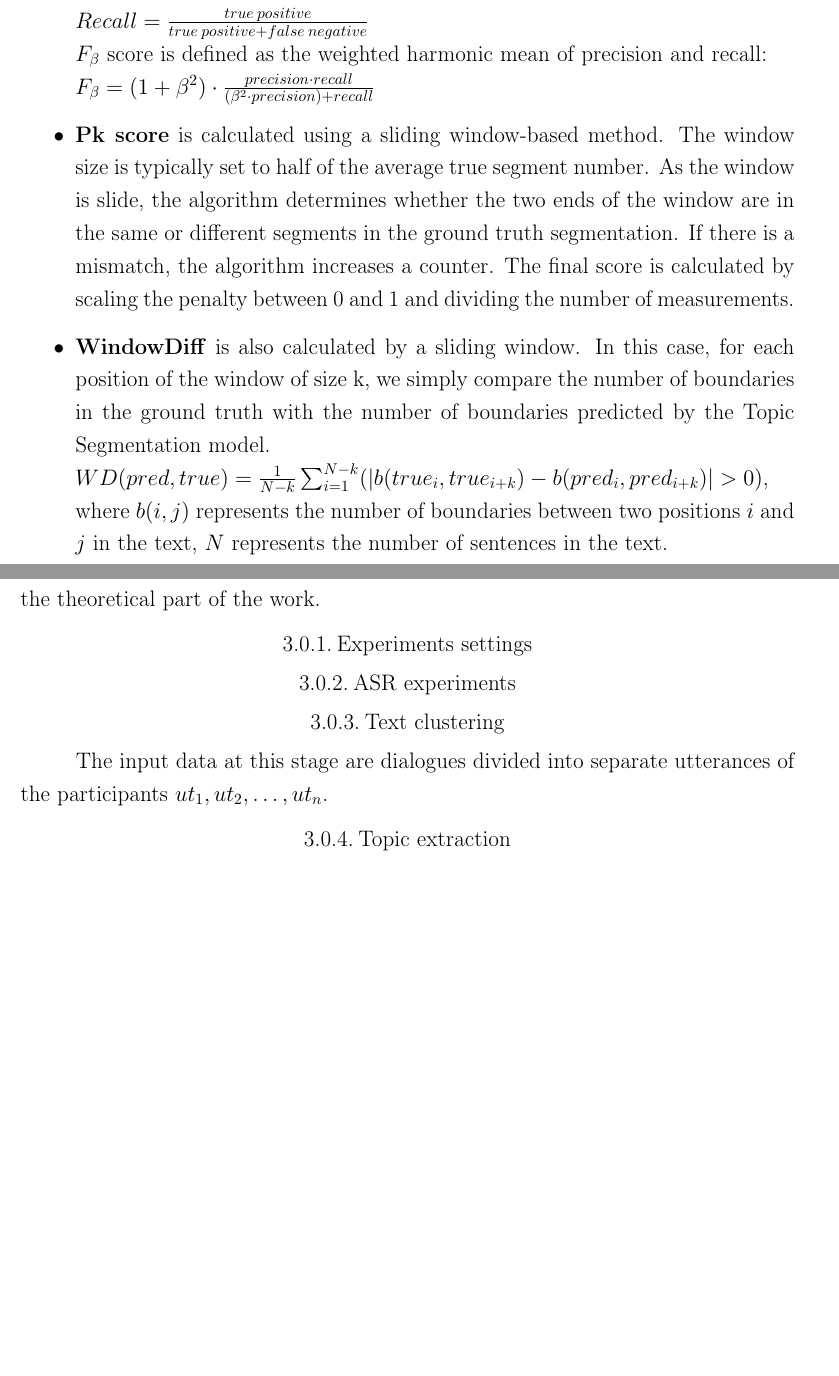
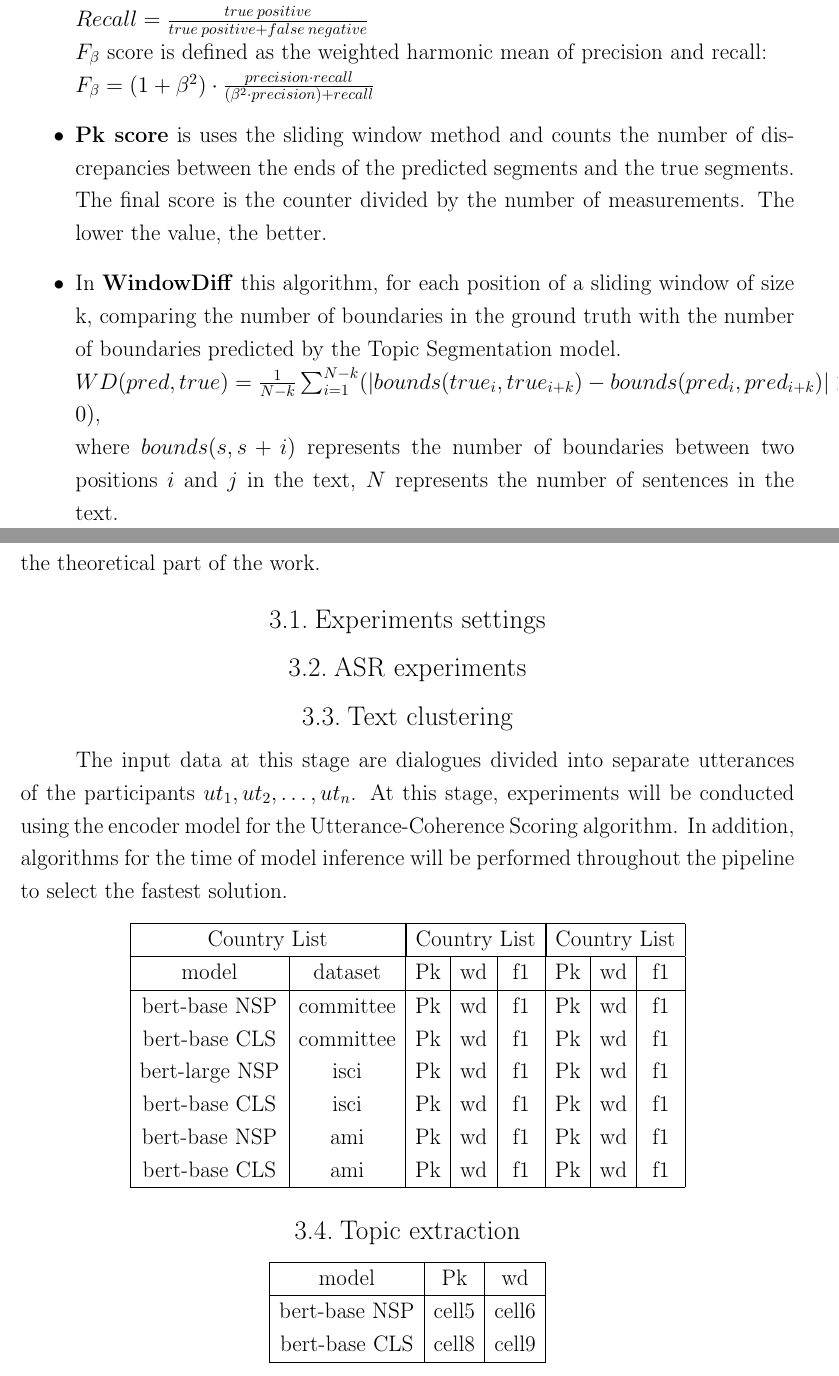
Before and after one commit to akon1te/dynamic-topic-modeling, a LaTeX thesis (paper/main.tex): two parts of pages 14 and 16 of 19, joined at a grey line, cut so that both start at the same text, the shorter picture padded with empty space. Compiled offline with pdfLaTeX.

Commit message:
add some new text

```diff
--- a/paper/main.tex
+++ b/paper/main.tex
@@ -302,10 +302,10 @@ After defining the basic segmentation algorithm, it is worth talking about evalu
        $Recall = \frac{true \: positive}{true \: positive + false \: negative}$ \\
     $F_{\beta}$ score is defined as the weighted harmonic mean of precision and recall: \\
     $F_{\beta} = (1 + \beta^{2}) \cdot \frac{precision \cdot recall}{(\beta^{2} \cdot precision) + recall}$
-    \item \textbf{Pk score} is calculated using a sliding window-based method. The window size is typically set to half of the average true segment number. As the window is slide, the algorithm determines whether the two ends of the window are in the same or different segments in the ground truth segmentation. If there is a mismatch, the algorithm increases a counter. The final score is calculated by scaling the penalty between 0 and 1 and dividing the number of measurements.
-    \item \textbf{WindowDiff} is also calculated by a sliding window. In this case, for each position of the window of size k, we simply compare the number of boundaries in the ground truth with the number of boundaries predicted by the Topic Segmentation model.\\
-    $WD(pred, true) = \frac{1}{N - k}\sum_{i = 1}^{N - k}(\left\lvert b (true_{i}, true_{i + k}) - b(pred_{i}, pred_{i + k}) \right\rvert > 0)$, \\
-    where $b(i, j)$ represents the number of boundaries between two positions $i$ and $j$ in the text, $N$ represents the number of sentences in the text.
+    \item \textbf{Pk score} is uses the sliding window method and counts the number of discrepancies between the ends of the predicted segments and the true segments. The final score is the counter divided by the number of measurements. The lower the value, the better.
+    \item In \textbf{WindowDiff} this algorithm, for each position of a sliding window of size k, comparing the number of boundaries in the ground truth with the number of boundaries predicted by the Topic Segmentation model.\\
+    $WD(pred, true) = \frac{1}{N - k}\sum_{i = 1}^{N - k}(\left\lvert bounds(true_{i}, true_{i + k}) - bounds(pred_{i}, pred_{i + k}) \right\rvert > 0)$, \\
+    where $bounds(s, s + i)$ represents the number of boundaries between two positions $i$ and $j$ in the text, $N$ represents the number of sentences in the text.
 \end{itemize}
 
 In practice, both $Pk$ and $WindowDiff$ scores are used to evaluate a model.
@@ -340,20 +340,49 @@ As for the quality evaluation of the extracted topics, we will use two metrics:
 The experiments will be divided into stages, with each stage accompanied by a description of the stage and the algorithms used.
 This description is included in the theoretical part of the work.
 
-\subsection{Experiments settings}
+
+\section{Experiments settings}
 
 
 
-\subsection{ASR experiments}
+\section{ASR experiments}
 
 
 
-\subsection{Text clustering}
+\section{Text clustering}
 
 The input data at this stage are dialogues divided into separate utterances of the participants ${ut_1, ut_2, \dots, ut_n}$.
+At this stage, experiments will be conducted using the encoder model for the Utterance-Coherence Scoring algorithm.
+In addition, algorithms for the time of model inference will be performed throughout the pipeline to select the fastest solution.
 
 
+\begin{center}
+    \begin{tabular}{ | c | c | c | c | c | c | c | c |}
+        \hline
+        \multicolumn{2}{| c |}{Country List} & \multicolumn{3}{| c |}{Country List} &  \multicolumn{3}{| c |}{Country List}  \\
+        \hline
+        model & dataset & Pk & wd & f1 & Pk & wd & f1 \\
+        \hline
+        bert-base NSP & committee & Pk & wd & f1 & Pk & wd & f1 \\
+        bert-base CLS & committee & Pk & wd & f1 & Pk & wd & f1 \\
+        bert-large NSP & isci & Pk & wd & f1 & Pk & wd & f1 \\
+        bert-base CLS & isci & Pk & wd & f1 & Pk & wd & f1 \\
+        bert-base NSP & ami & Pk & wd & f1 & Pk & wd & f1 \\
+        bert-base CLS & ami & Pk & wd & f1 & Pk & wd & f1 \\
+        \hline
+    \end{tabular}
+\end{center}
 
-\subsection{Topic extraction}
+\section{Topic extraction}
 
+\begin{center}
+    \begin{tabular}{ |c|c|c| }
+     \hline
+     model & Pk & wd \\
+     \hline
+     bert-base NSP & cell5 & cell6 \\
+     bert-base CLS & cell8 & cell9 \\
+     \hline
+    \end{tabular}
+\end{center}
 
```
Also changed, not shown: paper/main.tex (9 more changed lines).
